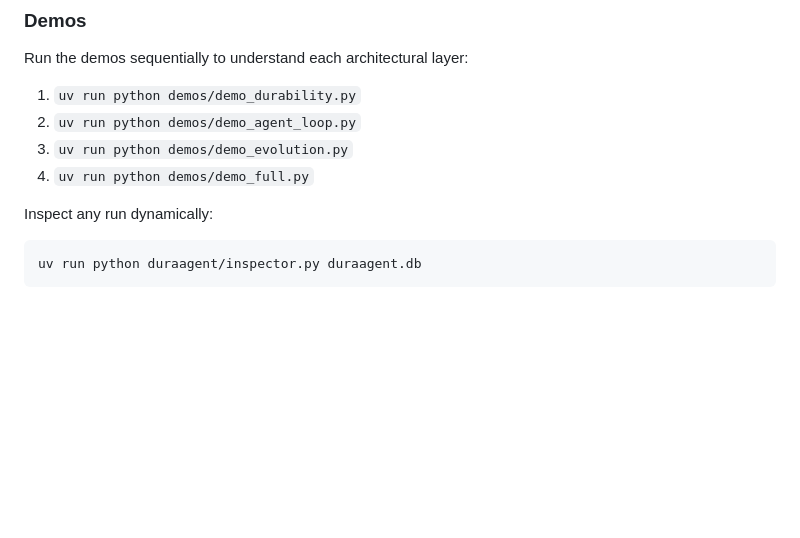
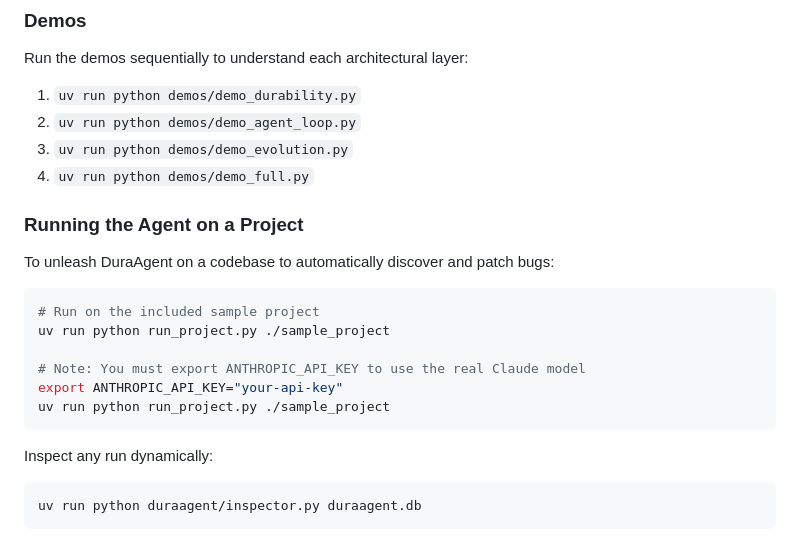
Before and after one commit to nitinverma78/duraagent, a Markdown page: README.md, the part around the change. Rendered like a GitHub page; blank space fills up the shorter version.

Commit message:
docs: add instructions for run_project.py to README

````diff
--- a/README.md
+++ b/README.md
@@ -102,6 +102,18 @@ Run the demos sequentially to understand each architectural layer:
 3. `uv run python demos/demo_evolution.py`
 4. `uv run python demos/demo_full.py`
 
+### Running the Agent on a Project
+
+To unleash DuraAgent on a codebase to automatically discover and patch bugs:
+```bash
+# Run on the included sample project
+uv run python run_project.py ./sample_project
+
+# Note: You must export ANTHROPIC_API_KEY to use the real Claude model
+export ANTHROPIC_API_KEY="your-api-key"
+uv run python run_project.py ./sample_project
+```
+
 Inspect any run dynamically:
 ```bash
 uv run python duraagent/inspector.py duraagent.db
````
